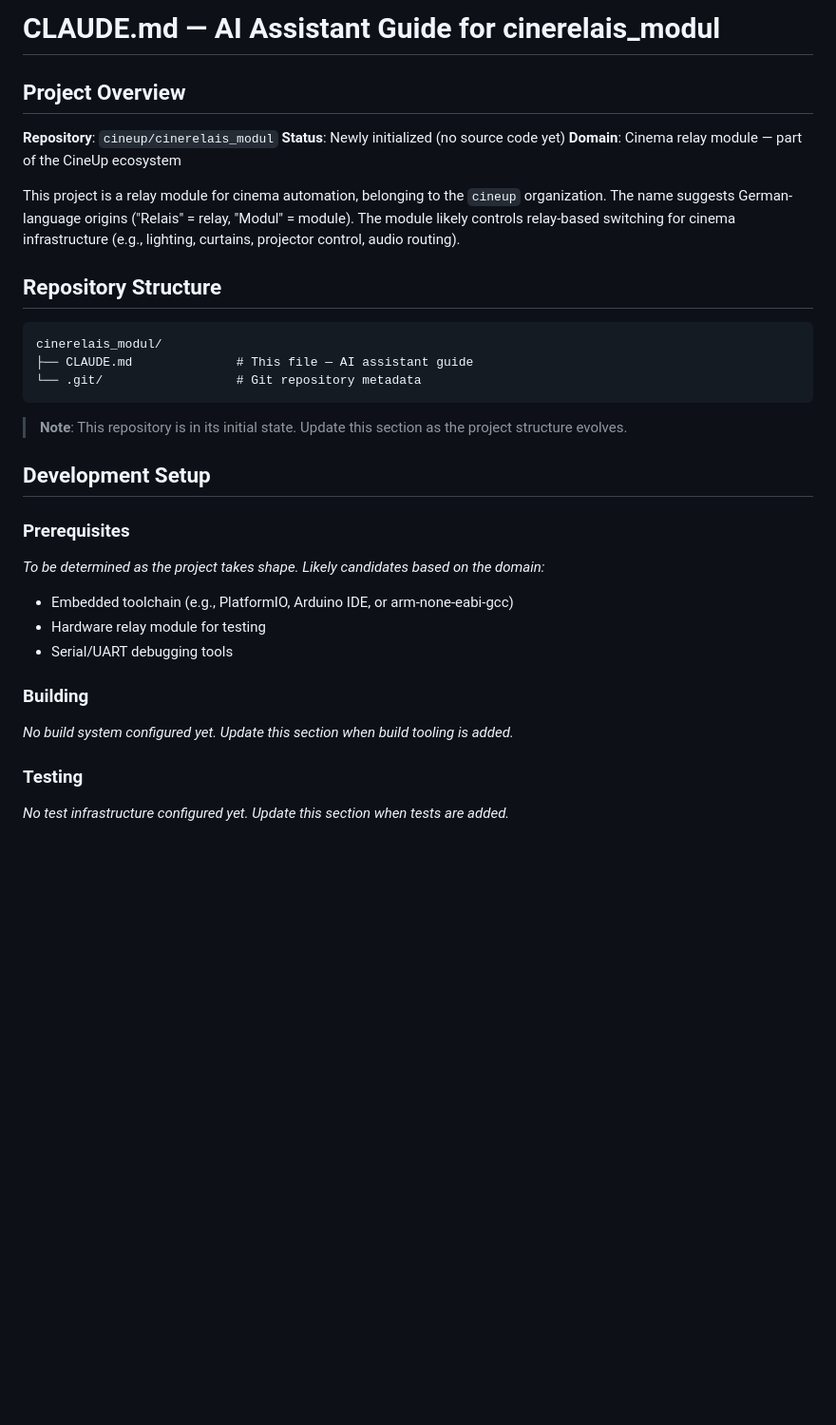
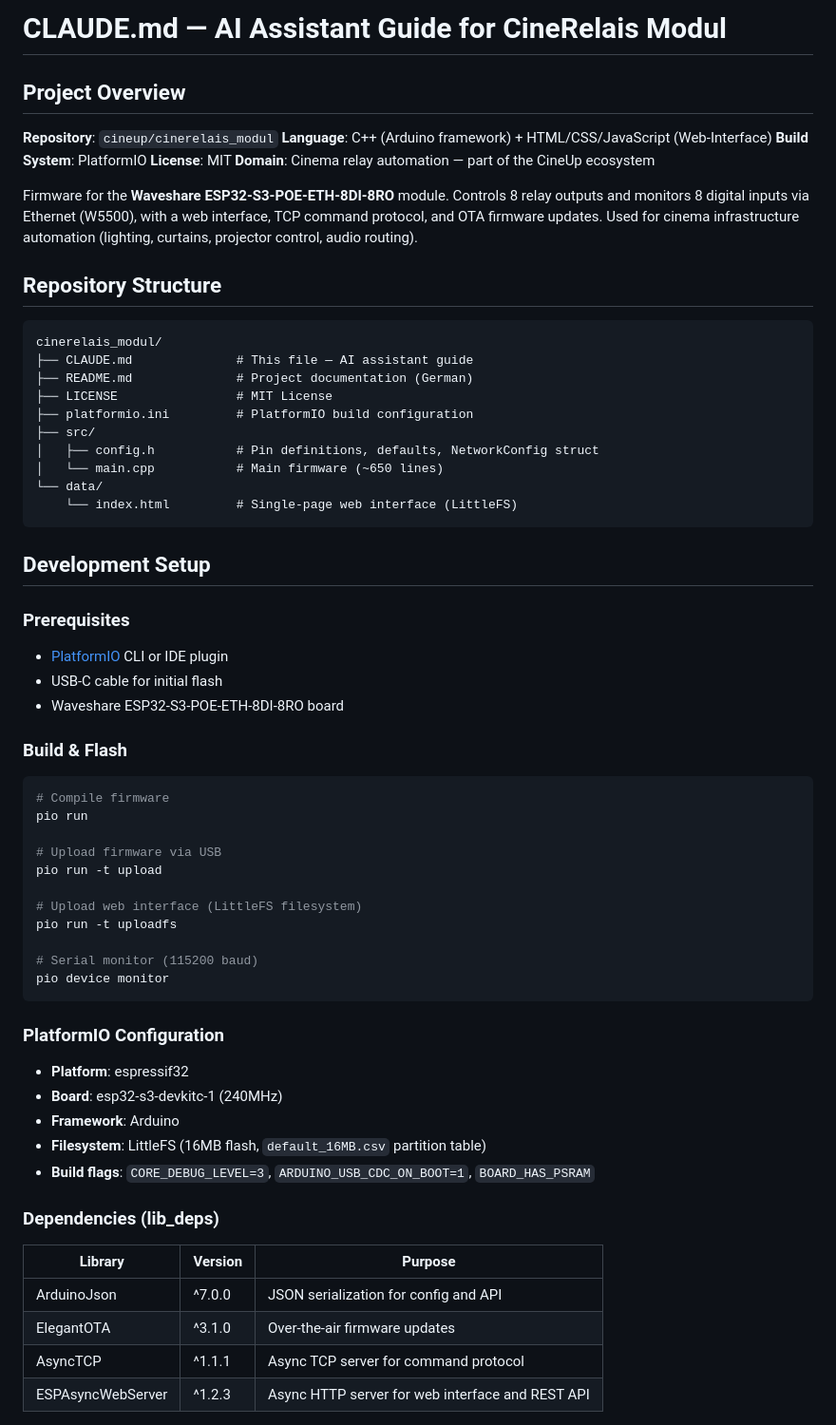
Before and after one commit to cineup/cinerelais_modul, a Markdown page: CLAUDE.md, the part around one of its changes. Shown at 95% size. Drawn GitHub-style; blank space fills up the shorter version.

````diff
--- a/CLAUDE.md
+++ b/CLAUDE.md
@@ -1,37 +1,68 @@
-# CLAUDE.md — AI Assistant Guide for cinerelais_modul
+# CLAUDE.md — AI Assistant Guide for CineRelais Modul
 
 ## Project Overview
 
 **Repository**: `cineup/cinerelais_modul`
-**Status**: Newly initialized (no source code yet)
-**Domain**: Cinema relay module — part of the CineUp ecosystem
+**Language**: C++ (Arduino framework) + HTML/CSS/JavaScript (Web-Interface)
+**Build System**: PlatformIO
+**License**: MIT
+**Domain**: Cinema relay automation — part of the CineUp ecosystem
 
-This project is a relay module for cinema automation, belonging to the `cineup` organization. The name suggests German-language origins ("Relais" = relay, "Modul" = module). The module likely controls relay-based switching for cinema infrastructure (e.g., lighting, curtains, projector control, audio routing).
+Firmware for the **Waveshare ESP32-S3-POE-ETH-8DI-8RO** module. Controls 8 relay outputs and monitors 8 digital inputs via Ethernet (W5500), with a web interface, TCP command protocol, and OTA firmware updates. Used for cinema infrastructure automation (lighting, curtains, projector control, audio routing).
 
 ## Repository Structure
 
 ```
 cinerelais_modul/
 ├── CLAUDE.md              # This file — AI assistant guide
-└── .git/                  # Git repository metadata
+├── README.md              # Project documentation (German)
+├── LICENSE                # MIT License
+├── platformio.ini         # PlatformIO build configuration
+├── src/
+│   ├── config.h           # Pin definitions, defaults, NetworkConfig struct
+│   └── main.cpp           # Main firmware (~650 lines)
+└── data/
+    └── index.html         # Single-page web interface (LittleFS)
 ```
-
-> **Note**: This repository is in its initial state. Update this section as the project structure evolves.
 
 ## Development Setup
 
 ### Prerequisites
 
-_To be determined as the project takes shape. Likely candidates based on the domain:_
+- [PlatformIO](https://platformio.org/) CLI or IDE plugin
+- USB-C cable for initial flash
+- Waveshare ESP32-S3-POE-ETH-8DI-8RO board
 
-- Embedded toolchain (e.g., PlatformIO, Arduino IDE, or arm-none-eabi-gcc)
-- Hardware relay module for testing
-- Serial/UART debugging tools
+### Build & Flash
 
-### Building
+```bash
+# Compile firmware
+pio run
 
-_No build system configured yet. Update this section when build tooling is added._
+# Upload firmware via USB
+pio run -t upload
 
-### Testing
+# Upload web interface (LittleFS filesystem)
+pio run -t uploadfs
 
-_No test infrastructure configured yet. Update this section when tests are added._
+# Serial monitor (115200 baud)
+pio device monitor
+```
+
+### PlatformIO Configuration
+
+- **Platform**: espressif32
+- **Board**: esp32-s3-devkitc-1 (240MHz)
+- **Framework**: Arduino
+- **Filesystem**: LittleFS (16MB flash, `default_16MB.csv` partition table)
+- **Build flags**: `CORE_DEBUG_LEVEL=3`, `ARDUINO_USB_CDC_ON_BOOT=1`, `BOARD_HAS_PSRAM`
+
+### Dependencies (lib_deps)
+
+| Library | Version | Purpose |
+|---------|---------|---------|
+| ArduinoJson | ^7.0.0 | JSON serialization for config and API |
+| ElegantOTA | ^3.1.0 | Over-the-air firmware updates |
+| AsyncTCP | ^1.1.1 | Async TCP server for command protocol |
+| ESPAsyncWebServer | ^1.2.3 | Async HTTP server for web interface and REST API |
+
````
Also changed, not shown: other parts of CLAUDE.md (+107 -25 lines).
